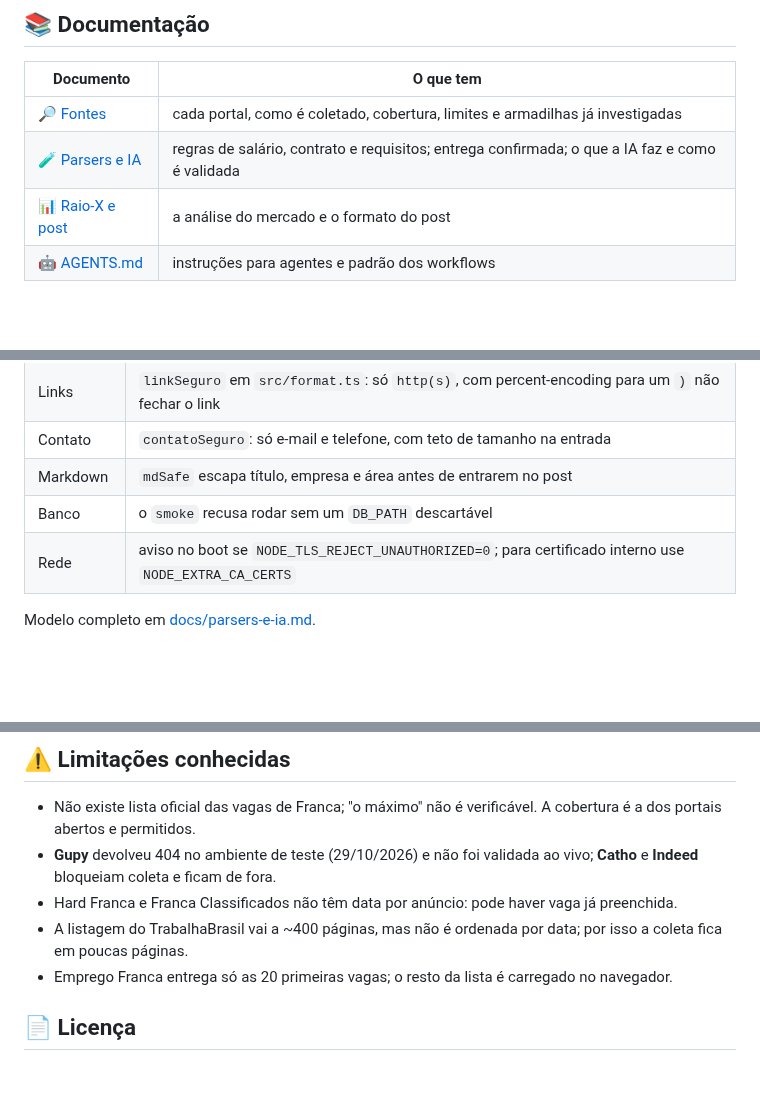
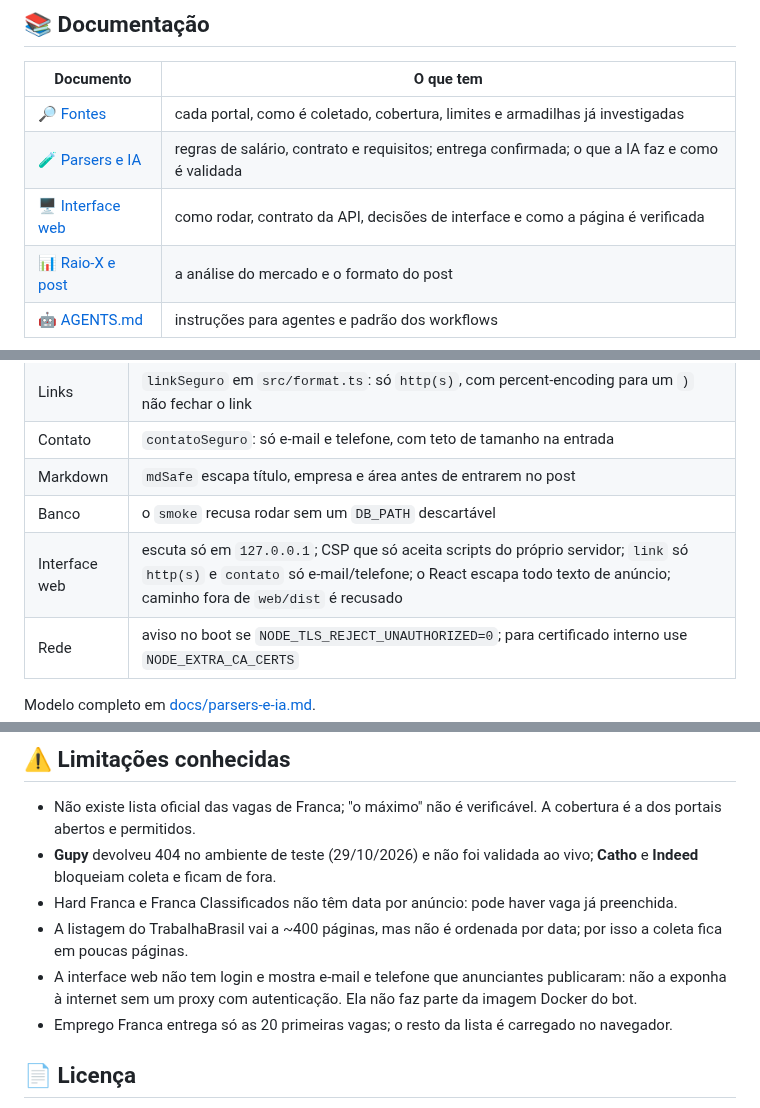
Before and after one commit to juninmd/vagas-franca, a Markdown page: README.md, 3 parts joined by grey strips. Rendered like a GitHub page; blank space fills up the shorter version.

```diff
--- a/README.md
+++ b/README.md
@@ -167,6 +212,7 @@ Mensagens de commit seguem Conventional Commits (`feat:`, `fix:`, `docs:`, `ci:`
 |---|---|
 | 🔎 [Fontes](docs/fontes.md) | cada portal, como é coletado, cobertura, limites e armadilhas já investigadas |
 | 🧪 [Parsers e IA](docs/parsers-e-ia.md) | regras de salário, contrato e requisitos; entrega confirmada; o que a IA faz e como é validada |
+| 🖥️ [Interface web](docs/web.md) | como rodar, contrato da API, decisões de interface e como a página é verificada |
 | 📊 [Raio-X e post](docs/raio-x-e-post.md) | a análise do mercado e o formato do post |
 | 🤖 [AGENTS.md](AGENTS.md) | instruções para agentes e padrão dos workflows |
 
@@ -181,6 +227,7 @@ O texto das vagas é escrito por terceiros e vira mensagem no Telegram; cada cam
 | Contato | `contatoSeguro`: só e-mail e telefone, com teto de tamanho na entrada |
 | Markdown | `mdSafe` escapa título, empresa e área antes de entrarem no post |
 | Banco | o `smoke` recusa rodar sem um `DB_PATH` descartável |
+| Interface web | escuta só em `127.0.0.1`; CSP que só aceita scripts do próprio servidor; `link` só `http(s)` e `contato` só e-mail/telefone; o React escapa todo texto de anúncio; caminho fora de `web/dist` é recusado |
 | Rede | aviso no boot se `NODE_TLS_REJECT_UNAUTHORIZED=0`; para certificado interno use `NODE_EXTRA_CA_CERTS` |
 
 Modelo completo em [docs/parsers-e-ia.md](docs/parsers-e-ia.md).
@@ -191,6 +238,7 @@ Modelo completo em [docs/parsers-e-ia.md](docs/parsers-e-ia.md).
 - **Gupy** devolveu 404 no ambiente de teste (29/10/2026) e não foi validada ao vivo; **Catho** e **Indeed** bloqueiam coleta e ficam de fora.
 - Hard Franca e Franca Classificados não têm data por anúncio: pode haver vaga já preenchida.
 - A listagem do TrabalhaBrasil vai a ~400 páginas, mas não é ordenada por data; por isso a coleta fica em poucas páginas.
+- A interface web não tem login e mostra e-mail e telefone que anunciantes publicaram: não a exponha à internet sem um proxy com autenticação. Ela não faz parte da imagem Docker do bot.
 - Emprego Franca entrega só as 20 primeiras vagas; o resto da lista é carregado no navegador.
 
 ## 📄 Licença
```
Also changed, not shown: other parts of README.md (+46 -1 lines), docs/web.md (added, +107 -0 lines), .github/assets/screenshots/web-celular-filtros.png (added), .github/assets/screenshots/web-celular.png (added), .github/assets/screenshots/web-detalhe-claro.png (added), .github/assets/screenshots/web-lista-claro.png (added), .github/assets/screenshots/web-lista-escuro.png (added), 1 other file.
